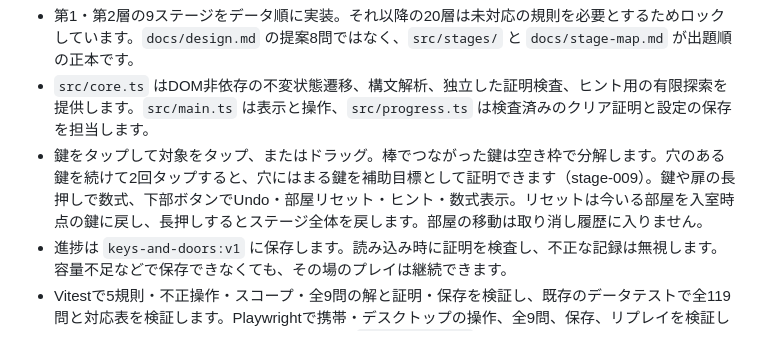
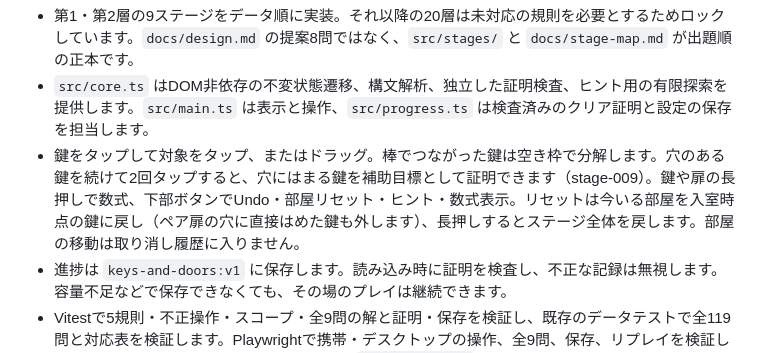
Before and after one commit to yasuhito/keys-and-doors, a Markdown page: README.md, the part around the change. Rendered like a GitHub page.

Commit message:
no-mistakes(document): Note pair-door direct fills undone by room reset

```diff
--- a/README.md
+++ b/README.md
@@ -20,7 +20,7 @@ npm run lint
 
 - 第1・第2層の9ステージをデータ順に実装。それ以降の20層は未対応の規則を必要とするためロックしています。`docs/design.md` の提案8問ではなく、`src/stages/` と `docs/stage-map.md` が出題順の正本です。
 - `src/core.ts` はDOM非依存の不変状態遷移、構文解析、独立した証明検査、ヒント用の有限探索を提供します。`src/main.ts` は表示と操作、`src/progress.ts` は検査済みのクリア証明と設定の保存を担当します。
-- 鍵をタップして対象をタップ、またはドラッグ。棒でつながった鍵は空き枠で分解します。穴のある鍵を続けて2回タップすると、穴にはまる鍵を補助目標として証明できます（stage-009）。鍵や扉の長押しで数式、下部ボタンでUndo・部屋リセット・ヒント・数式表示。リセットは今いる部屋を入室時点の鍵に戻し、長押しするとステージ全体を戻します。部屋の移動は取り消し履歴に入りません。
+- 鍵をタップして対象をタップ、またはドラッグ。棒でつながった鍵は空き枠で分解します。穴のある鍵を続けて2回タップすると、穴にはまる鍵を補助目標として証明できます（stage-009）。鍵や扉の長押しで数式、下部ボタンでUndo・部屋リセット・ヒント・数式表示。リセットは今いる部屋を入室時点の鍵に戻し（ペア扉の穴に直接はめた鍵も外します）、長押しするとステージ全体を戻します。部屋の移動は取り消し履歴に入りません。
 - 進捗は `keys-and-doors:v1` に保存します。読み込み時に証明を検査し、不正な記録は無視します。容量不足などで保存できなくても、その場のプレイは継続できます。
 - Vitestで5規則・不正操作・スコープ・全9問の解と証明・保存を検証し、既存のデータテストで全119問と対応表を検証します。Playwrightで携帯・デスクトップの操作、全9問、保存、リプレイを検証します。スクリーンショットはリポジトリ外の `/tmp/kd/shots/` に保存します。
 - PagesはリポジトリのSettings → PagesでGitHub Actionsを選択してください。デプロイはmainのみ。相対アセットパスなのでプロジェクト配下でも動作します。
```
